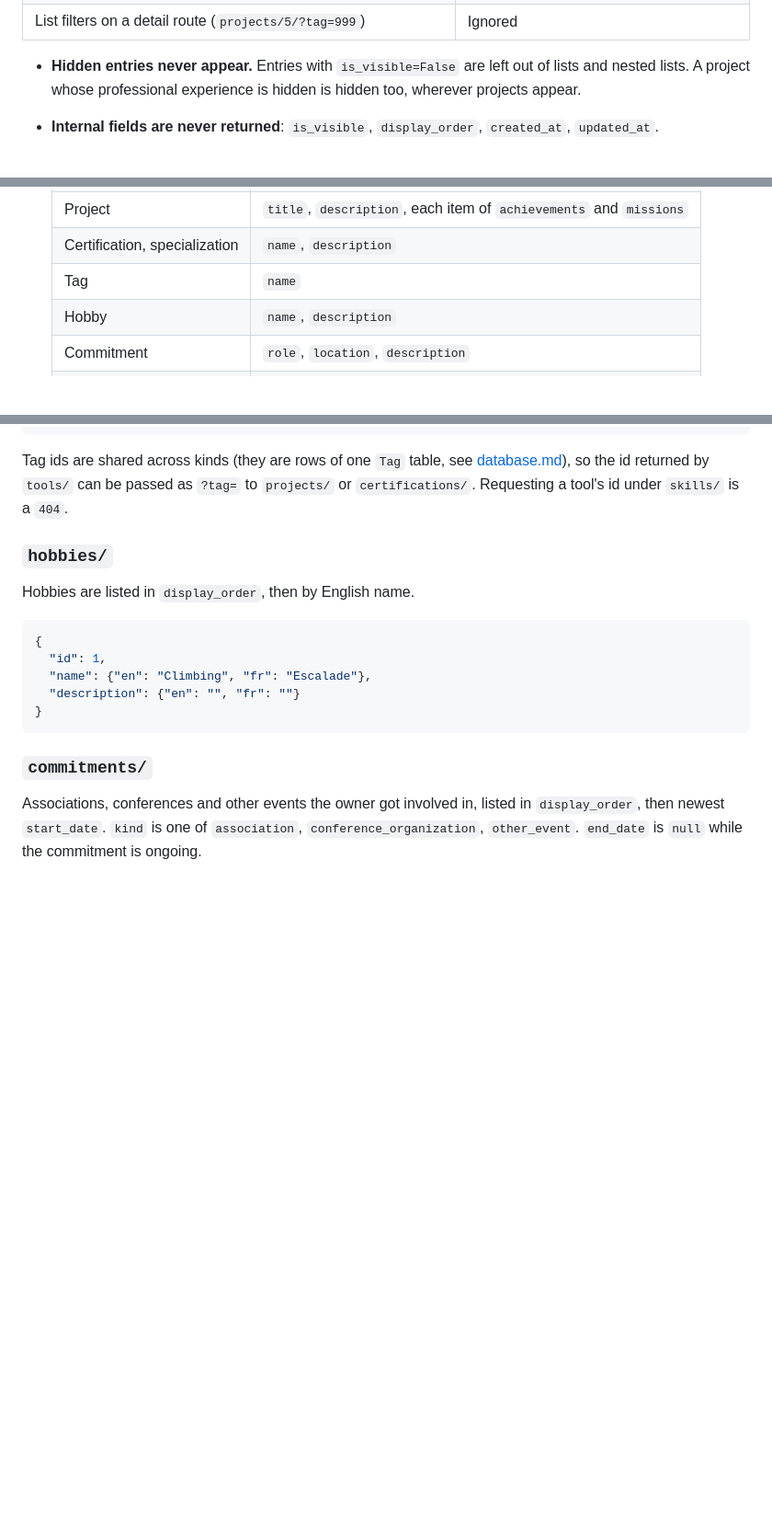
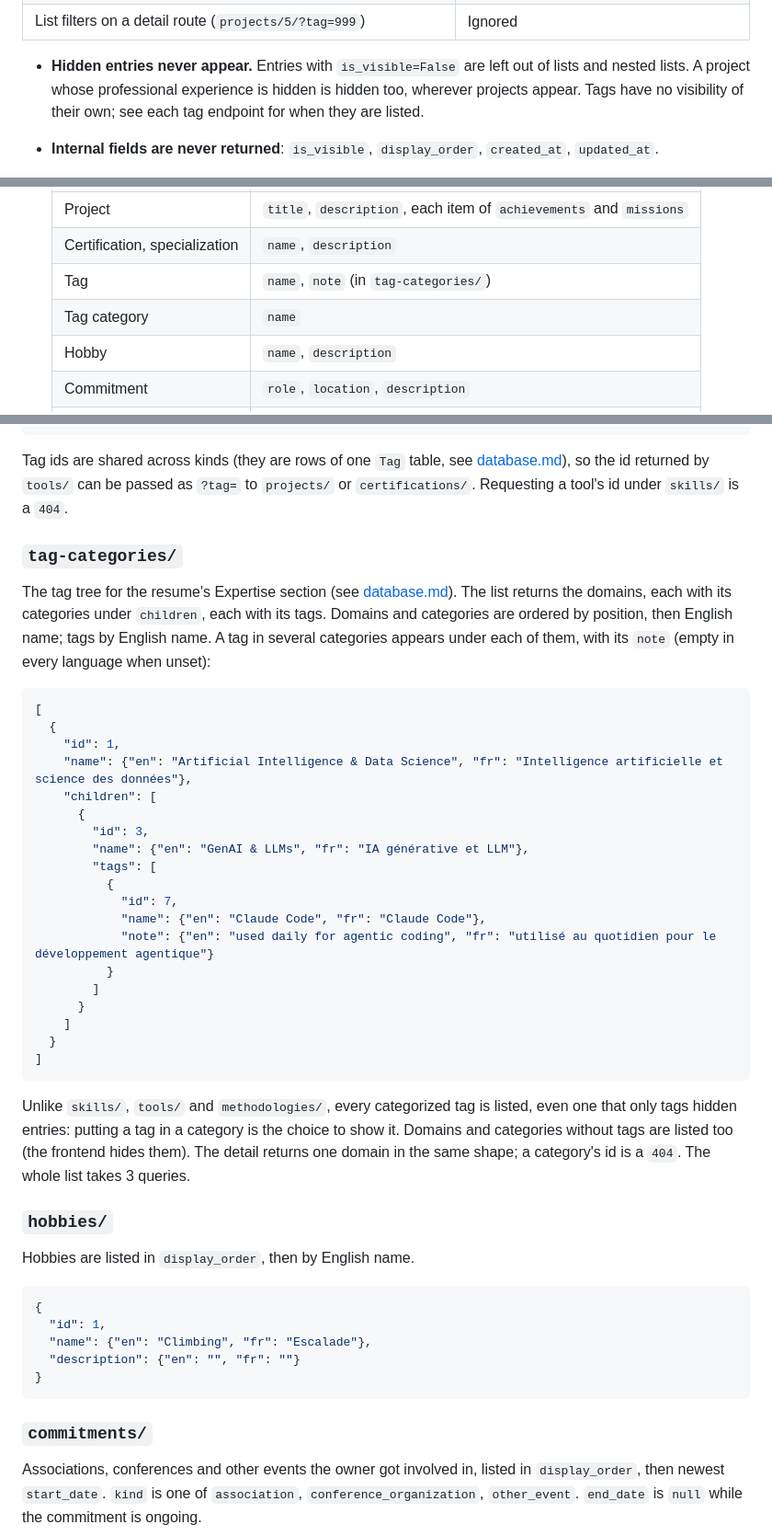
Before and after one commit to MrAleborg/portfolio, a Markdown page: backend/docs/api.md, 3 parts joined by grey strips. Shown at 92% size. Drawn GitHub-style; blank space fills up the shorter version.

````diff
--- a/backend/docs/api.md
+++ b/backend/docs/api.md
@@ -41,7 +42,8 @@ owner's [profile](#profile-apiv1profile), which is in the `owner` app.
 
 - **Hidden entries never appear.** Entries with `is_visible=False` are left out
   of lists and nested lists. A project whose professional experience is hidden
-  is hidden too, wherever projects appear.
+  is hidden too, wherever projects appear. Tags have no visibility of their
+  own; see each tag endpoint for when they are listed.
 - **Internal fields are never returned**: `is_visible`, `display_order`,
   `created_at`, `updated_at`.
 - **Ordering**: `display_order`, then newest first (`start_date`,
@@ -68,7 +70,8 @@ owner's [profile](#profile-apiv1profile), which is in the `owner` app.
   | Professional experience | `position`, `location`, `description` |
   | Project | `title`, `description`, each item of `achievements` and `missions` |
   | Certification, specialization | `name`, `description` |
-  | Tag | `name` |
+  | Tag | `name`, `note` (in `tag-categories/`) |
+  | Tag category | `name` |
   | Hobby | `name`, `description` |
   | Commitment | `role`, `location`, `description` |
   | Scientific communication | `title` |
@@ -247,6 +250,43 @@ Tag ids are shared across kinds (they are rows of one `Tag` table, see
 returned by `tools/` can be passed as `?tag=` to `projects/` or
 `certifications/`. Requesting a tool's id under `skills/` is a `404`.
 
+### `tag-categories/`
+
+The tag tree for the resume's Expertise section (see
+[database.md](database.md#tag-categories-domains-and-categories)). The list
+returns the domains, each with its categories under `children`, each with its
+tags. Domains and categories are ordered by position, then English name; tags
+by English name. A tag in several categories appears under each of them, with
+its `note` (empty in every language when unset):
+
+```json
+[
+  {
+    "id": 1,
+    "name": {"en": "Artificial Intelligence & Data Science", "fr": "Intelligence artificielle et science des données"},
+    "children": [
+      {
+        "id": 3,
+        "name": {"en": "GenAI & LLMs", "fr": "IA générative et LLM"},
+        "tags": [
+          {
+            "id": 7,
+            "name": {"en": "Claude Code", "fr": "Claude Code"},
+            "note": {"en": "used daily for agentic coding", "fr": "utilisé au quotidien pour le développement agentique"}
+          }
+        ]
+      }
+    ]
+  }
+]
+```
+
+Unlike `skills/`, `tools/` and `methodologies/`, every categorized tag is
+listed, even one that only tags hidden entries: putting a tag in a category is
+the choice to show it. Domains and categories without tags are listed too
+(the frontend hides them). The detail returns one domain in the same shape; a
+category's id is a `404`. The whole list takes 3 queries.
+
 ### `hobbies/`
 
 Hobbies are listed in `display_order`, then by English name.
````
Also changed, not shown: other parts of backend/docs/api.md (+1 -0 lines), backend/docs/database.md (+48 -2 lines), backend/docs/testing.md (+2 -0 lines).
